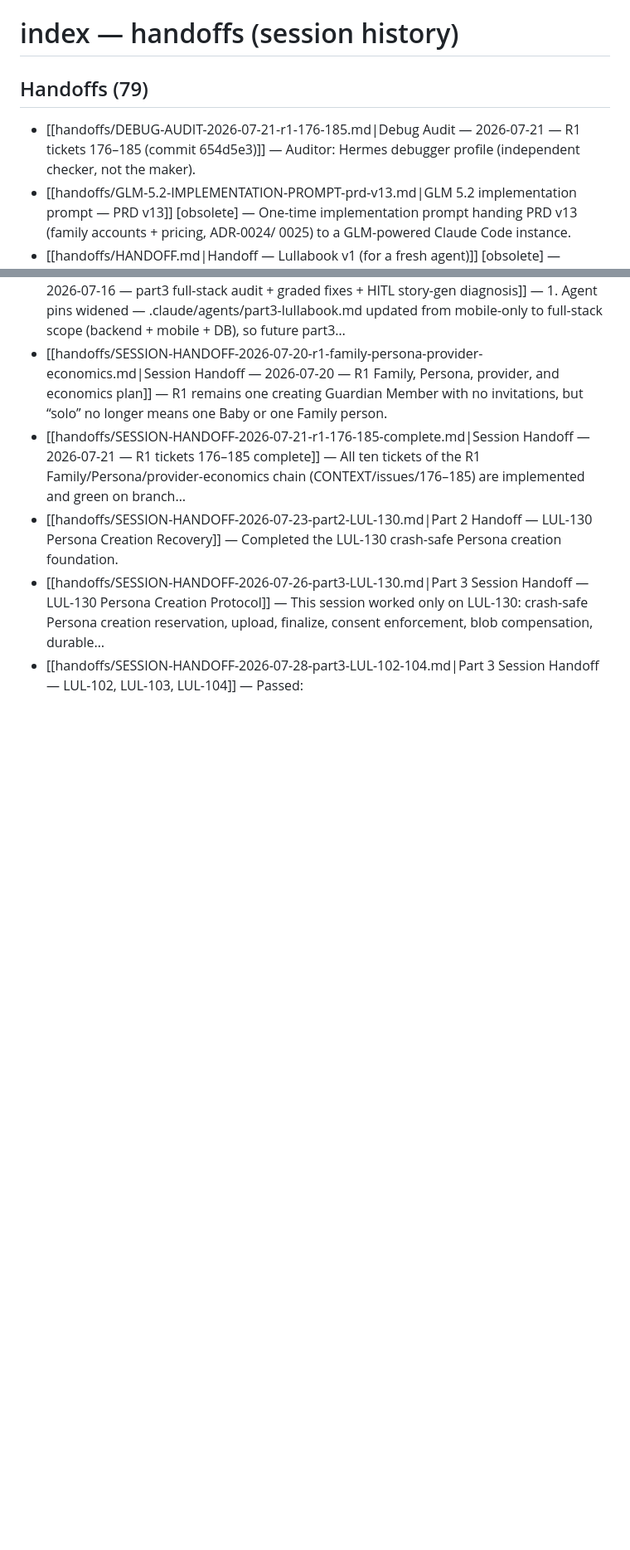
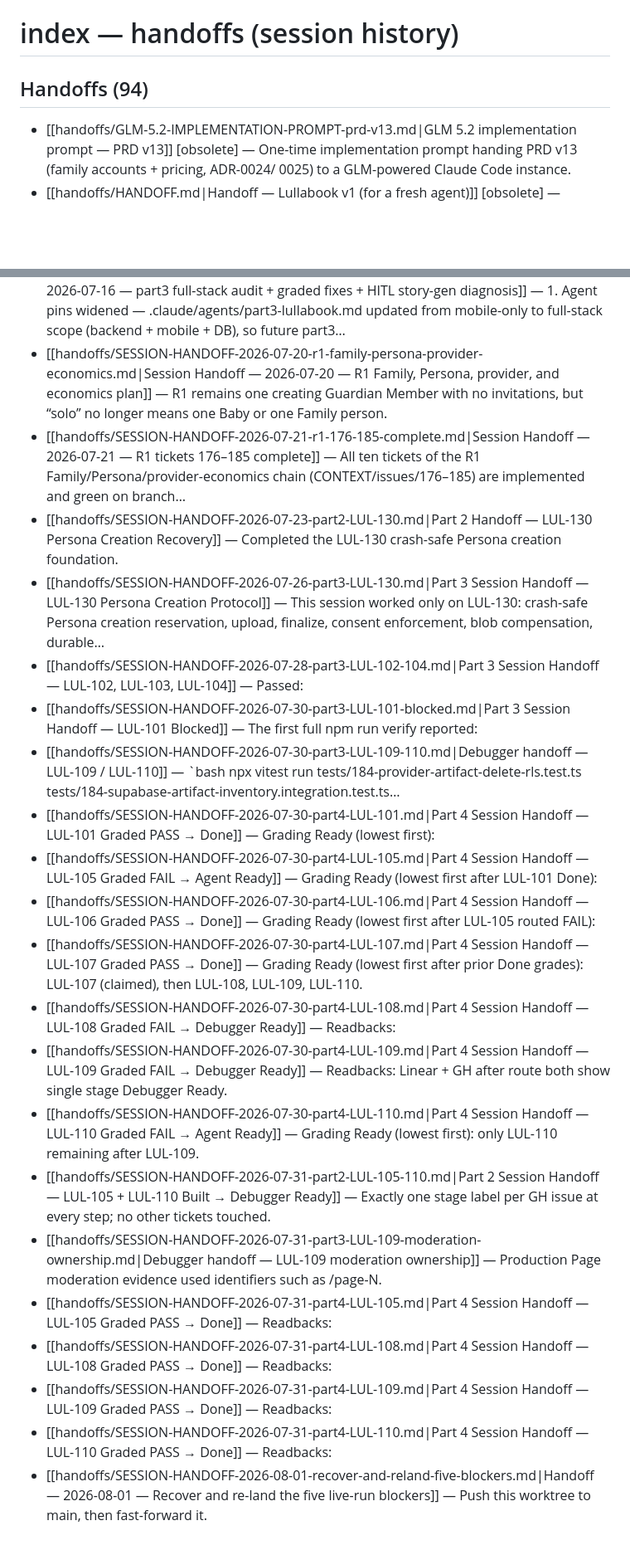
Before and after one commit to Lullabook/Lullabook, a Markdown page: CONTEXT/index-handoffs.md, 2 parts joined by grey strips. Shown at 83% size. GitHub-like rendering; blank space fills up the shorter version.

```diff
--- a/CONTEXT/index-handoffs.md
+++ b/CONTEXT/index-handoffs.md
@@ -2,9 +2,8 @@
 
 <!-- GENERATED by scripts/build-graph-index.mjs — do not hand-edit. -->
 
-## Handoffs (79)
+## Handoffs (94)
 
-- [[handoffs/DEBUG-AUDIT-2026-07-21-r1-176-185.md|Debug Audit — 2026-07-21 — R1 tickets 176–185 (commit 654d5e3)]] — Auditor: Hermes debugger profile (independent checker, not the maker).
 - [[handoffs/GLM-5.2-IMPLEMENTATION-PROMPT-prd-v13.md|GLM 5.2 implementation prompt — PRD v13]] [obsolete] — One-time implementation prompt handing PRD v13 (family accounts + pricing, ADR-0024/ 0025) to a GLM-powered Claude Code instance.
 - [[handoffs/HANDOFF.md|Handoff — Lullabook v1 (for a fresh agent)]] [obsolete] — Original bootstrap handoff (target: Cursor + TDD) for building Lullabook v1 from the PRD-v1-era artifacts.
 - [[handoffs/INTEGRATION-FOR-OPUS.md|Integration handoff — App Store / Apple setup (for Opus)]] [obsolete] — One-time integration checklist (Apple Developer program, App Store Connect app record, YOUR_APPLE_TEAM_ID placeholders, eas.json,…
@@ -83,3 +82,19 @@
 - [[handoffs/SESSION-HANDOFF-2026-07-23-part2-LUL-130.md|Part 2 Handoff — LUL-130 Persona Creation Recovery]] — Completed the LUL-130 crash-safe Persona creation foundation.
 - [[handoffs/SESSION-HANDOFF-2026-07-26-part3-LUL-130.md|Part 3 Session Handoff — LUL-130 Persona Creation Protocol]] — This session worked only on LUL-130: crash-safe Persona creation reservation, upload, finalize, consent enforcement, blob compensation, durable…
 - [[handoffs/SESSION-HANDOFF-2026-07-28-part3-LUL-102-104.md|Part 3 Session Handoff — LUL-102, LUL-103, LUL-104]] — Passed:
+- [[handoffs/SESSION-HANDOFF-2026-07-30-part3-LUL-101-blocked.md|Part 3 Session Handoff — LUL-101 Blocked]] — The first full npm run verify reported:
+- [[handoffs/SESSION-HANDOFF-2026-07-30-part3-LUL-109-110.md|Debugger handoff — LUL-109 / LUL-110]] — `bash npx vitest run tests/184-provider-artifact-delete-rls.test.ts tests/184-supabase-artifact-inventory.integration.test.ts…
+- [[handoffs/SESSION-HANDOFF-2026-07-30-part4-LUL-101.md|Part 4 Session Handoff — LUL-101 Graded PASS → Done]] — Grading Ready (lowest first):
+- [[handoffs/SESSION-HANDOFF-2026-07-30-part4-LUL-105.md|Part 4 Session Handoff — LUL-105 Graded FAIL → Agent Ready]] — Grading Ready (lowest first after LUL-101 Done):
+- [[handoffs/SESSION-HANDOFF-2026-07-30-part4-LUL-106.md|Part 4 Session Handoff — LUL-106 Graded PASS → Done]] — Grading Ready (lowest first after LUL-105 routed FAIL):
+- [[handoffs/SESSION-HANDOFF-2026-07-30-part4-LUL-107.md|Part 4 Session Handoff — LUL-107 Graded PASS → Done]] — Grading Ready (lowest first after prior Done grades): LUL-107 (claimed), then LUL-108, LUL-109, LUL-110.
+- [[handoffs/SESSION-HANDOFF-2026-07-30-part4-LUL-108.md|Part 4 Session Handoff — LUL-108 Graded FAIL → Debugger Ready]] — Readbacks:
+- [[handoffs/SESSION-HANDOFF-2026-07-30-part4-LUL-109.md|Part 4 Session Handoff — LUL-109 Graded FAIL → Debugger Ready]] — Readbacks: Linear + GH after route both show single stage Debugger Ready.
+- [[handoffs/SESSION-HANDOFF-2026-07-30-part4-LUL-110.md|Part 4 Session Handoff — LUL-110 Graded FAIL → Agent Ready]] — Grading Ready (lowest first): only LUL-110 remaining after LUL-109.
+- [[handoffs/SESSION-HANDOFF-2026-07-31-part2-LUL-105-110.md|Part 2 Session Handoff — LUL-105 + LUL-110 Built → Debugger Ready]] — Exactly one stage label per GH issue at every step; no other tickets touched.
+- [[handoffs/SESSION-HANDOFF-2026-07-31-part3-LUL-109-moderation-ownership.md|Debugger handoff — LUL-109 moderation ownership]] — Production Page moderation evidence used identifiers such as <storybookId>/page-N.
+- [[handoffs/SESSION-HANDOFF-2026-07-31-part4-LUL-105.md|Part 4 Session Handoff — LUL-105 Graded PASS → Done]] — Readbacks:
+- [[handoffs/SESSION-HANDOFF-2026-07-31-part4-LUL-108.md|Part 4 Session Handoff — LUL-108 Graded PASS → Done]] — Readbacks:
+- [[handoffs/SESSION-HANDOFF-2026-07-31-part4-LUL-109.md|Part 4 Session Handoff — LUL-109 Graded PASS → Done]] — Readbacks:
+- [[handoffs/SESSION-HANDOFF-2026-07-31-part4-LUL-110.md|Part 4 Session Handoff — LUL-110 Graded PASS → Done]] — Readbacks:
+- [[handoffs/SESSION-HANDOFF-2026-08-01-recover-and-reland-five-blockers.md|Handoff — 2026-08-01 — Recover and re-land the five live-run blockers]] — Push this worktree to main, then fast-forward it.
```
Also changed, not shown: CONTEXT/handoffs/SESSION-HANDOFF-2026-08-01-recover-and-reland-five-blockers.md (added, +117 -0 lines), CONTEXT/index.md (+1 -1 lines).
